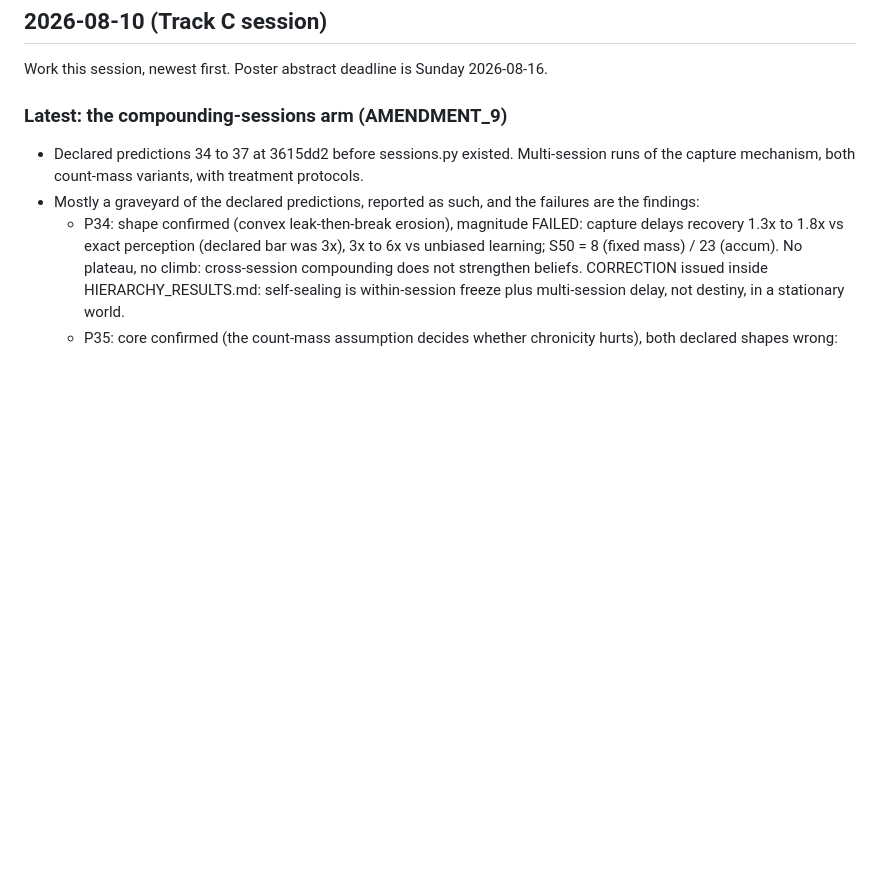
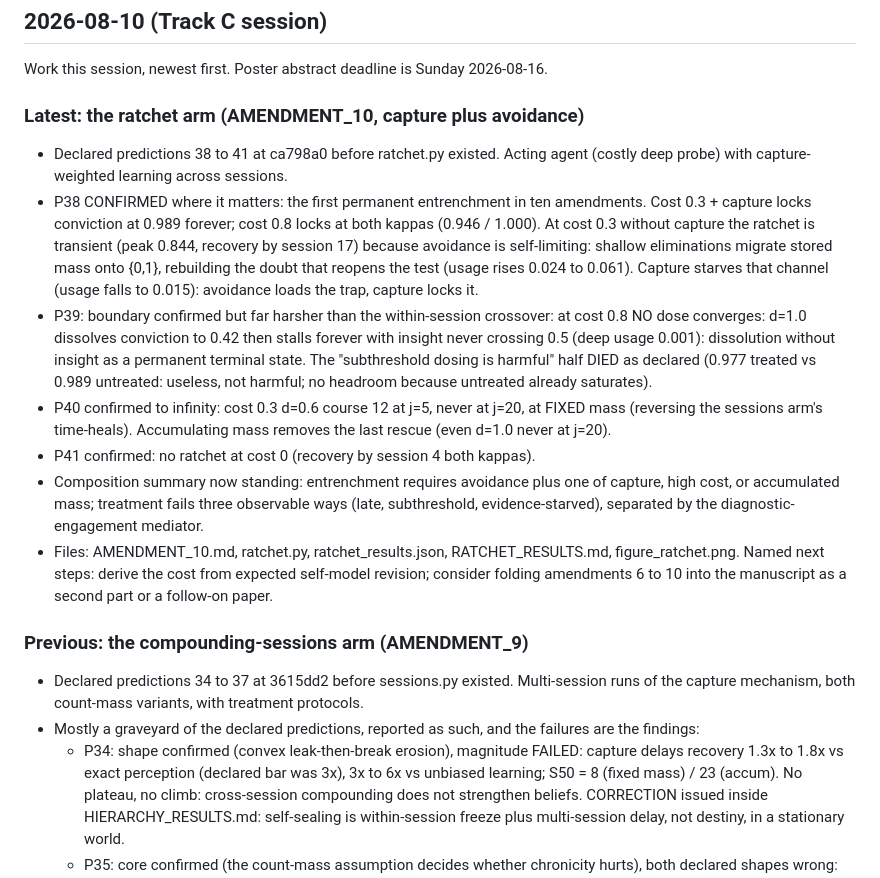
Before and after one commit to ArtHangup/rebus-albus-sim, a Markdown page: SESSION_LOG.md, the part around the change. Rendered like a GitHub page; blank space fills up the shorter version.

Commit message:
Session log: ratchet arm outcomes

```diff
--- a/SESSION_LOG.md
+++ b/SESSION_LOG.md
@@ -4,7 +4,37 @@
 
 Work this session, newest first. Poster abstract deadline is Sunday 2026-08-16.
 
-### Latest: the compounding-sessions arm (AMENDMENT_9)
+### Latest: the ratchet arm (AMENDMENT_10, capture plus avoidance)
+
+- Declared predictions 38 to 41 at ca798a0 before ratchet.py existed. Acting agent
+  (costly deep probe) with capture-weighted learning across sessions.
+- P38 CONFIRMED where it matters: the first permanent entrenchment in ten
+  amendments. Cost 0.3 + capture locks conviction at 0.989 forever; cost 0.8 locks
+  at both kappas (0.946 / 1.000). At cost 0.3 without capture the ratchet is
+  transient (peak 0.844, recovery by session 17) because avoidance is
+  self-limiting: shallow eliminations migrate stored mass onto {0,1}, rebuilding
+  the doubt that reopens the test (usage rises 0.024 to 0.061). Capture starves
+  that channel (usage falls to 0.015): avoidance loads the trap, capture locks it.
+- P39: boundary confirmed but far harsher than the within-session crossover: at
+  cost 0.8 NO dose converges: d=1.0 dissolves conviction to 0.42 then stalls
+  forever with insight never crossing 0.5 (deep usage 0.001): dissolution without
+  insight as a permanent terminal state. The "subthreshold dosing is harmful" half
+  DIED as declared (0.977 treated vs 0.989 untreated: useless, not harmful; no
+  headroom because untreated already saturates).
+- P40 confirmed to infinity: cost 0.3 d=0.6 course 12 at j=5, never at j=20, at
+  FIXED mass (reversing the sessions arm's time-heals). Accumulating mass removes
+  the last rescue (even d=1.0 never at j=20).
+- P41 confirmed: no ratchet at cost 0 (recovery by session 4 both kappas).
+- Composition summary now standing: entrenchment requires avoidance plus one of
+  capture, high cost, or accumulated mass; treatment fails three observable ways
+  (late, subthreshold, evidence-starved), separated by the diagnostic-engagement
+  mediator.
+- Files: AMENDMENT_10.md, ratchet.py, ratchet_results.json, RATCHET_RESULTS.md,
+  figure_ratchet.png. Named next steps: derive the cost from expected self-model
+  revision; consider folding amendments 6 to 10 into the manuscript as a second
+  part or a follow-on paper.
+
+### Previous: the compounding-sessions arm (AMENDMENT_9)
 
 - Declared predictions 34 to 37 at 3615dd2 before sessions.py existed. Multi-session
   runs of the capture mechanism, both count-mass variants, with treatment protocols.
```
